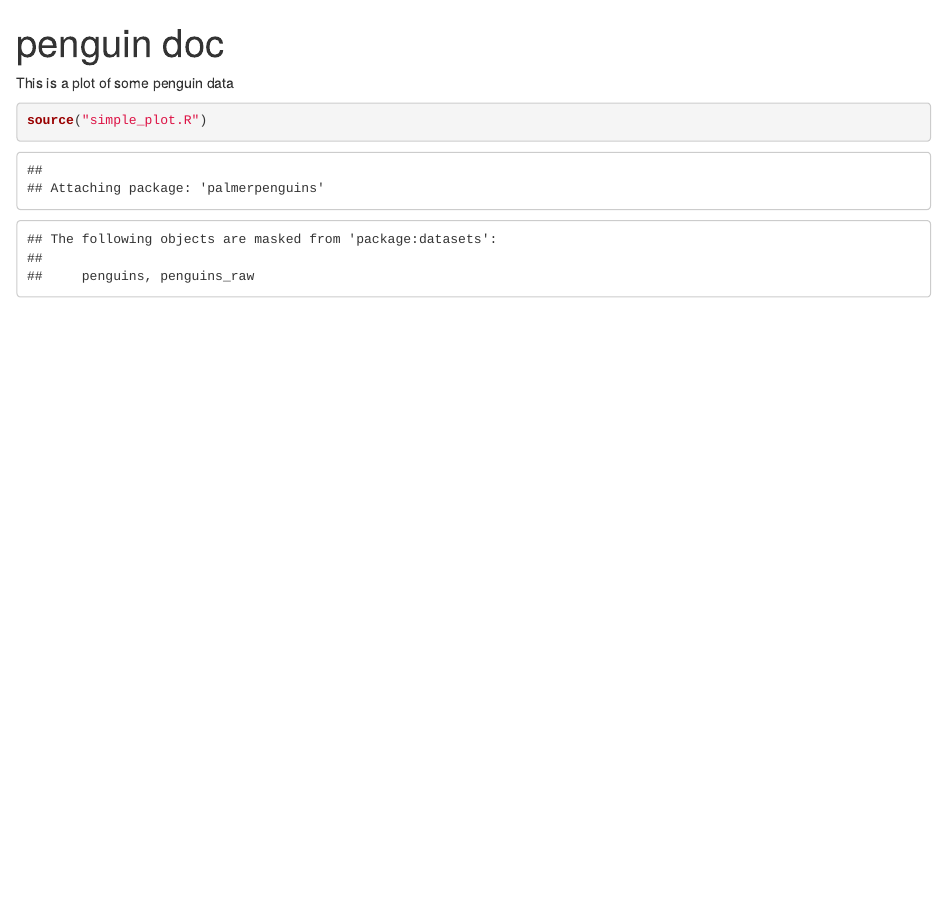
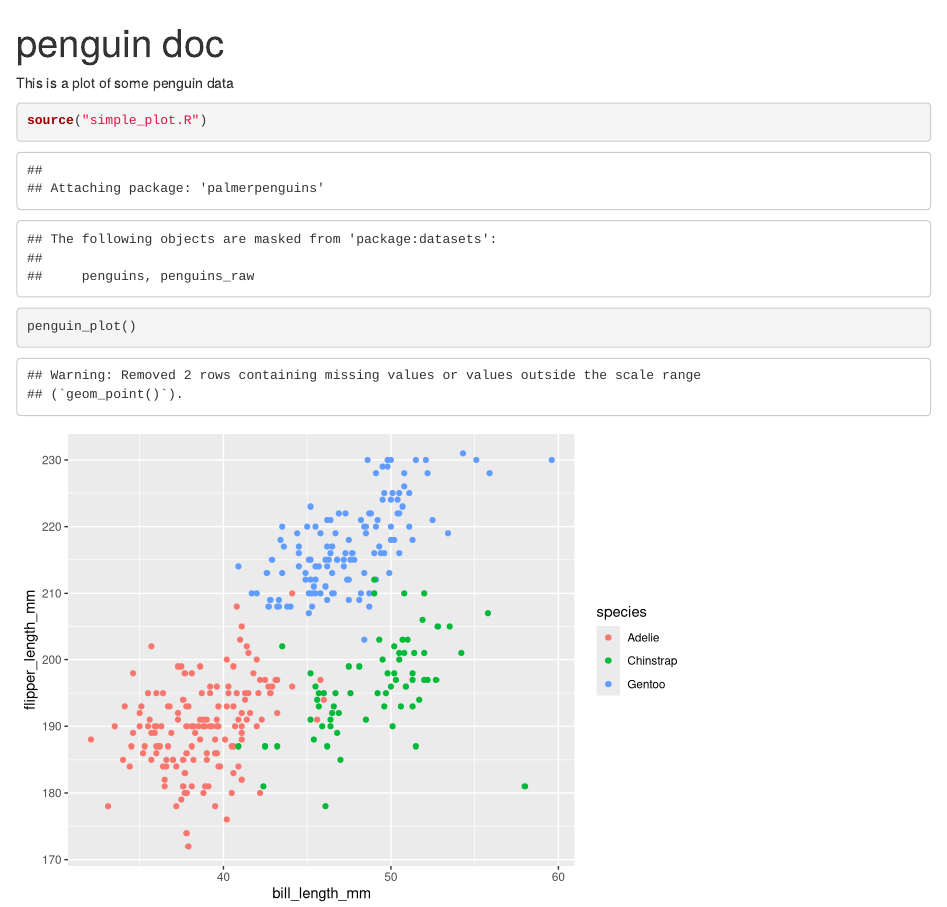
Before and after one commit to laurabiggins/RStudio_test, an R Markdown document (penguin_doc.Rmd): the page in a window 1100 px wide, from its top. Rendered offline with R 4.5, knitr and Pandoc, with nearby package versions.

Commit message:
changed to use the ggplot version of simple_plot

````diff
--- a/penguin_doc.Rmd
+++ b/penguin_doc.Rmd
@@ -13,4 +13,5 @@ This is a plot of some penguin data
 
 ```{r}
 source("simple_plot.R")
+penguin_plot()
 ```
````
Also changed, not shown: penguin_doc.md, penguin_doc_files/figure-html/unnamed-chunk-1-1.png.
